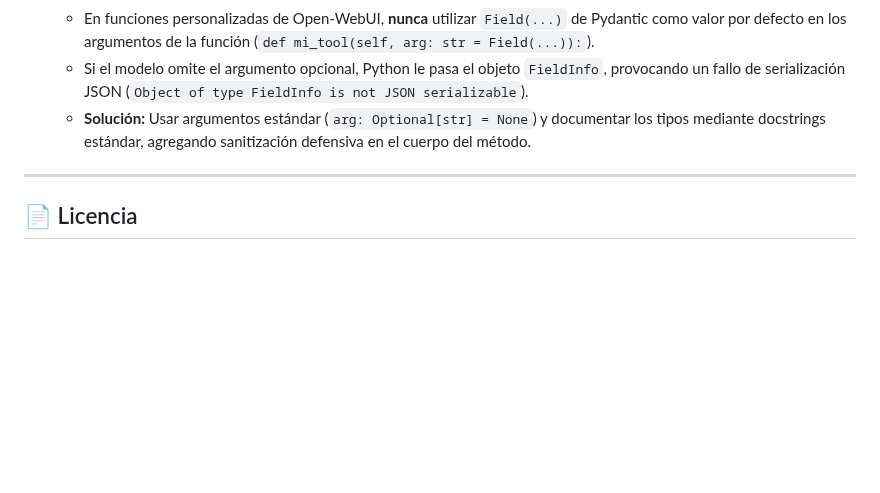
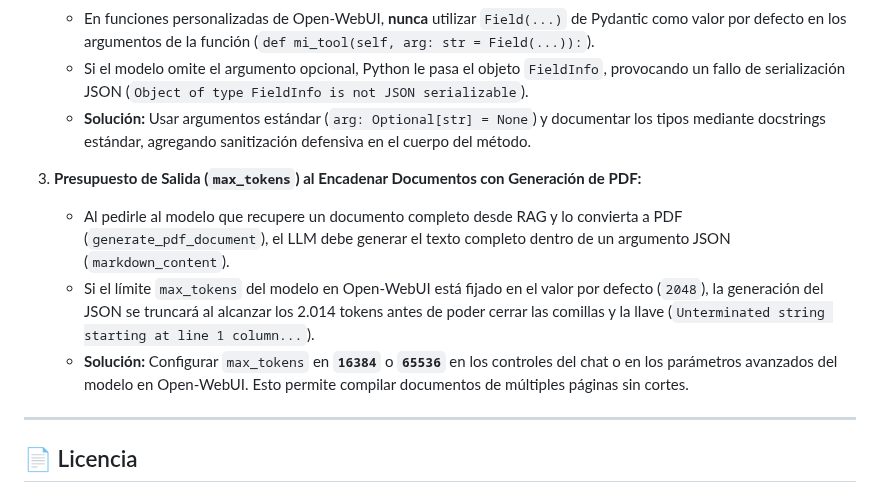
Before and after one commit to JoseLVillaronga/tech-vllm, a Markdown page: README.md, the part around the change. Rendered like a GitHub page; blank space fills up the shorter version.

Commit message:
docs: documentar leccion critica sobre max_tokens al encadenar recuperacion RAG con generacion de PDF

```diff
--- a/README.md
+++ b/README.md
@@ -2681,6 +2681,11 @@ gateway/
    * Si el modelo omite el argumento opcional, Python le pasa el objeto `FieldInfo`, provocando un fallo de serialización JSON (`Object of type FieldInfo is not JSON serializable`).
    * **Solución:** Usar argumentos estándar (`arg: Optional[str] = None`) y documentar los tipos mediante docstrings estándar, agregando sanitización defensiva en el cuerpo del método.
 
+3. **Presupuesto de Salida (`max_tokens`) al Encadenar Documentos con Generación de PDF:**
+   * Al pedirle al modelo que recupere un documento completo desde RAG y lo convierta a PDF (`generate_pdf_document`), el LLM debe generar el texto completo dentro de un argumento JSON (`markdown_content`).
+   * Si el límite `max_tokens` del modelo en Open-WebUI está fijado en el valor por defecto (`2048`), la generación del JSON se truncará al alcanzar los 2.014 tokens antes de poder cerrar las comillas y la llave (`Unterminated string starting at line 1 column...`).
+   * **Solución:** Configurar `max_tokens` en **`16384`** o **`65536`** en los controles del chat o en los parámetros avanzados del modelo en Open-WebUI. Esto permite compilar documentos de múltiples páginas sin cortes.
+
 ---
 
 ## 📄 Licencia
```
